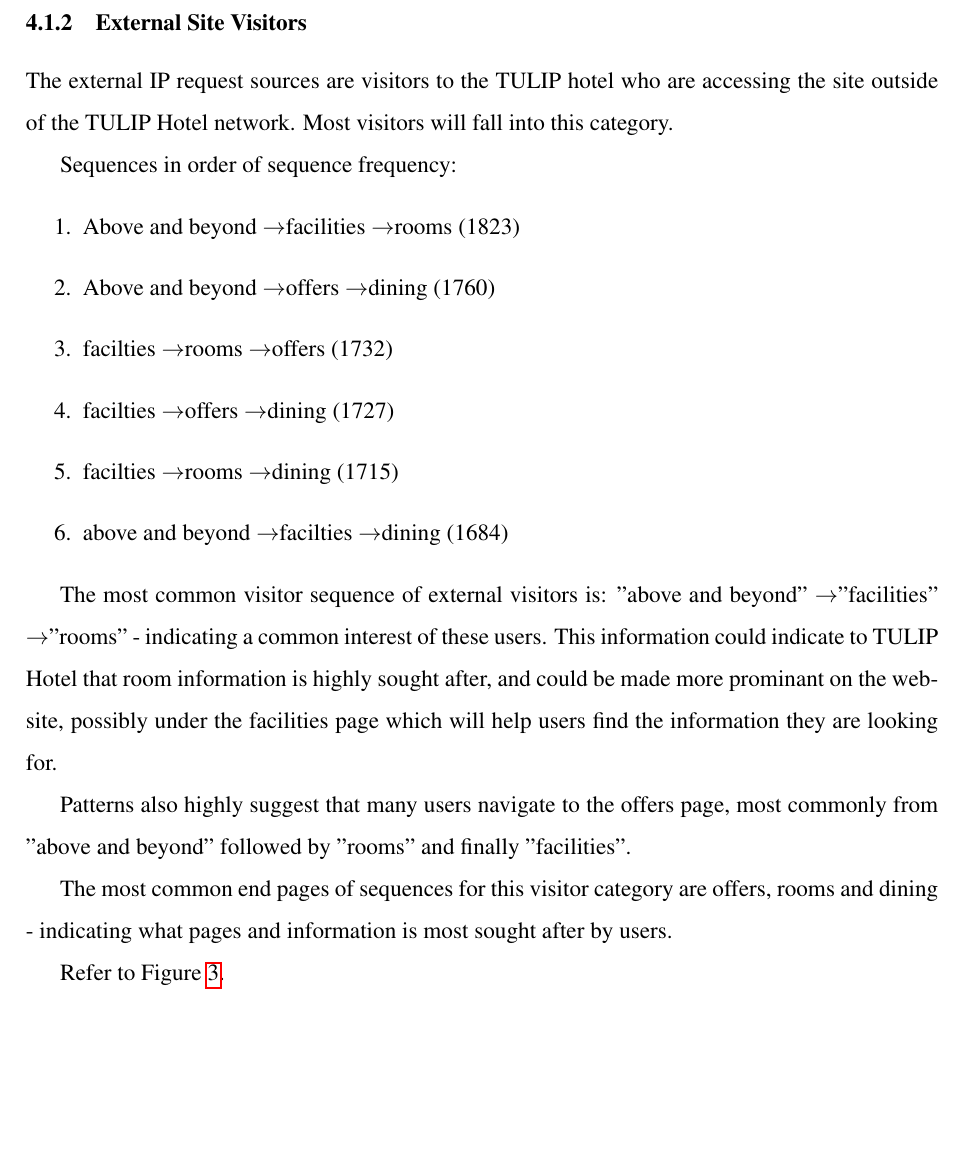
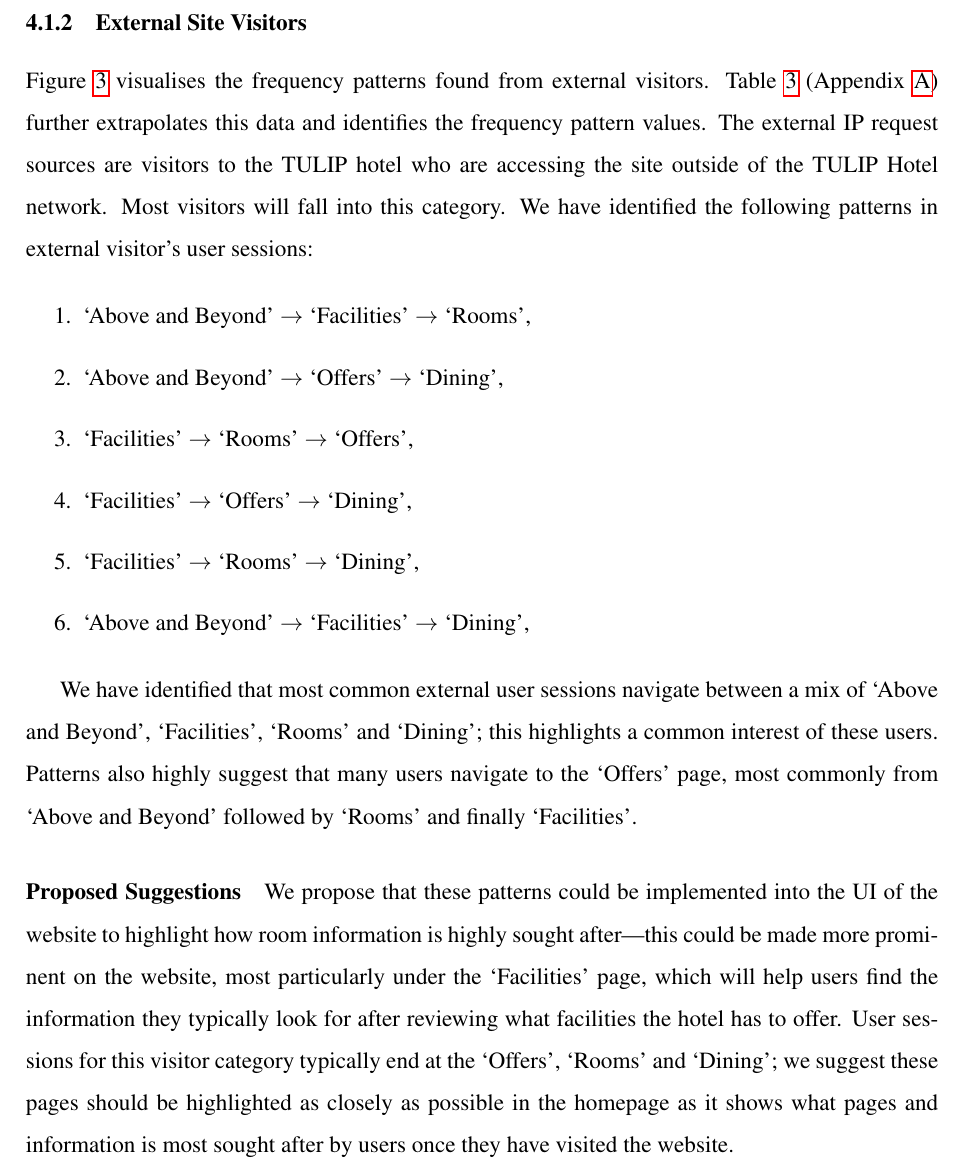
Before and after one commit to alexcu/sit742-a2-report, a LaTeX document (a2_report.tex, which reads mainmatter/results/ip_source.tex): part of page 14 of 110, cut so that both start at the same text, the shorter picture padded with empty space. Compiled offline with pdfLaTeX.

Commit message:
Read through external IP writeup

```diff
--- a/mainmatter/results/ip_source.tex
+++ b/mainmatter/results/ip_source.tex
@@ -34,23 +32,18 @@
-The external IP request sources are visitors to the TULIP hotel who are accessing the site outside of the TULIP Hotel network. Most visitors will fall into this category.
-
 \label{sec:results:ip_source:external}
 
-Sequences in order of sequence frequency:
+Figure~\ref{fig:external_requests} visualises the frequency patterns found from external visitors. Table~\ref{tab:external_requests} (Appendix~\ref{app:additional_tables}) further extrapolates this data and identifies the frequency pattern values. The external IP request sources are visitors to the TULIP hotel who are accessing the site outside of the TULIP Hotel network. Most visitors will fall into this category. We have identified the following patterns in external visitor's user sessions:
+
 \begin{enumerate}
-  \item Above and beyond \ra facilities \ra rooms (1823)
-  \item Above and beyond \ra offers \ra dining (1760)
-  \item facilties \ra rooms \ra offers (1732)
-  \item facilties \ra offers \ra dining (1727)
-  \item facilties \ra rooms \ra dining (1715)
-  \item above and beyond \ra facilties \ra dining (1684)
+  \item `Above and Beyond' \ra{} `Facilities' \ra{} `Rooms',
+  \item `Above and Beyond' \ra{} `Offers' \ra{} `Dining',
+  \item `Facilities' \ra{} `Rooms' \ra{} `Offers',
+  \item `Facilities' \ra{} `Offers' \ra{} `Dining',
+  \item `Facilities' \ra{} `Rooms' \ra{} `Dining',
+  \item `Above and Beyond' \ra{} `Facilities' \ra{} `Dining',
 \end{enumerate}
 
-The most common visitor sequence of external visitors is: "above and beyond" \ra  "facilities" \ra  "rooms" - indicating a common interest of these users. This information could indicate to TULIP Hotel that room information is highly sought after, and could be made more prominant on the website, possibly under the facilities page which will help users find the information they are looking for.
+We have identified that most common external user sessions navigate between a mix of `Above and Beyond', `Facilities', `Rooms' and `Dining'; this highlights a common interest of these users. Patterns also highly suggest that many users navigate to the `Offers' page, most commonly from `Above and Beyond' followed by `Rooms' and finally `Facilities'.
 
-Patterns also highly suggest that many users navigate to the offers page, most commonly from "above and beyond" followed by "rooms" and finally "facilities".
-
-The most common end pages of sequences for this visitor category are offers, rooms and dining - indicating what pages and information is most sought after by users.
-
-Refer to Figure~\ref{fig:external_requests}.
+\paragraph{Proposed Suggestions} We propose that these patterns could be implemented into the UI of the website to highlight how room information is highly sought after---this could be made more prominent on the website, most particularly under the `Facilities' page, which will help users find the information they typically look for after reviewing what facilities the hotel has to offer. User sessions for this visitor category typically end at the `Offers', `Rooms' and `Dining'; we suggest these pages should be highlighted as closely as possible in the homepage as it shows what pages and information is most sought after by users once they have visited the website.
 
 \dotfigure{external_requests}{Directional network graph visualising frequency patterns of external visitors made on a non-internal IP range}{1}
```
Also changed, not shown: mainmatter/results/ip_source.tex (6 more changed lines).
